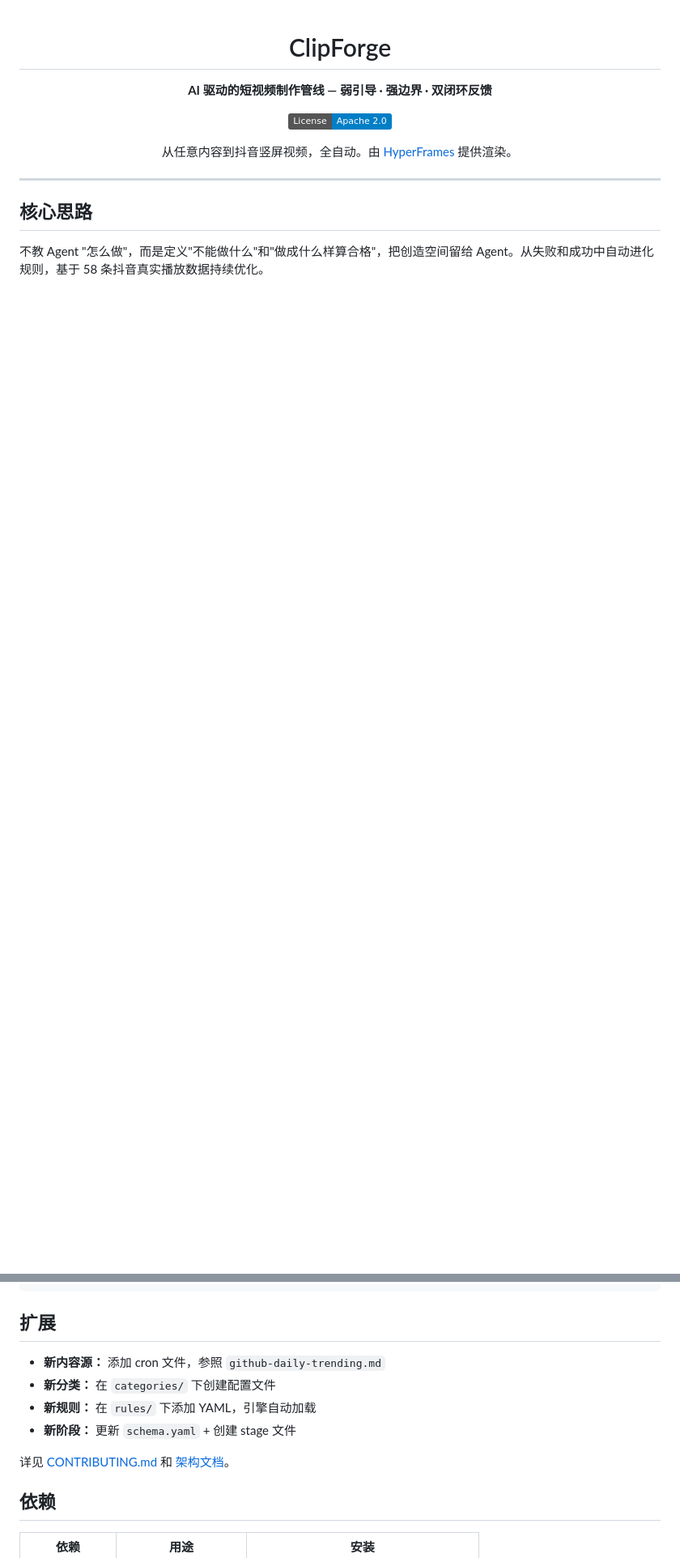
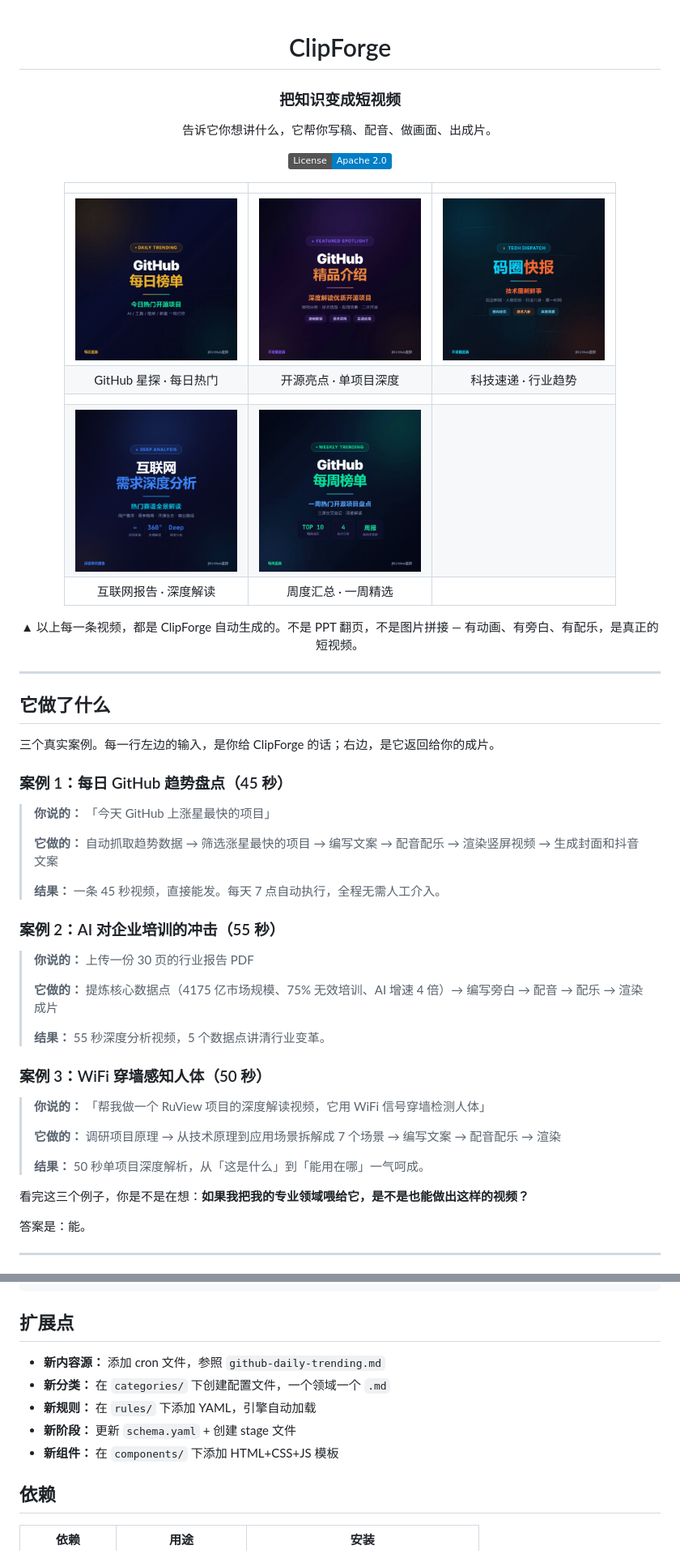
Before and after one commit to Johnson-Jia/video-clipforge, a Markdown page: README.md, 2 parts joined by grey strips. Shown at 81% size. Rendered like a GitHub page; pictures changed too: docs/images/showcase/cover-daily.png (added), docs/images/showcase/cover-internet-reports.png (added), docs/images/showcase/cover-spotlight.png (added); badges without logos; blank space fills up the shorter version.

````diff
--- a/README.md
+++ b/README.md
@@ -2,16 +2,61 @@
 
 # ClipForge
 
-**AI 驱动的短视频制作管线 — 弱引导 · 强边界 · 双闭环反馈**
+### 把知识变成短视频
+
+告诉它你想讲什么，它帮你写稿、配音、做画面、出成片。
 
 [![License: Apache 2.0](https://img.shields.io/badge/License-Apache%202.0-blue.svg)](LICENSE)
 
-从任意内容到抖音竖屏视频，全自动。由 [HyperFrames](https://github.com/heygen-com/hyperframes) 提供渲染。
+</div>
+
+<div align="center">
+
+| | | |
+|:---:|:---:|:---:|
+| <img src="docs/images/showcase/cover-daily.png" width="200"> | <img src="docs/images/showcase/cover-spotlight.png" width="200"> | <img src="docs/images/showcase/cover-tech-dispatch.png" width="200"> |
+| GitHub 星探 · 每日热门 | 开源亮点 · 单项目深度 | 科技速递 · 行业趋势 |
+| | | |
+| <img src="docs/images/showcase/cover-internet-reports.png" width="200"> | <img src="docs/images/showcase/cover-weekly.png" width="200"> | |
+| 互联网报告 · 深度解读 | 周度汇总 · 一周精选 | |
+
+▲ 以上每一条视频，都是 ClipForge 自动生成的。不是 PPT 翻页，不是图片拼接 — 有动画、有旁白、有配乐，是真正的短视频。
 
 </div>
 
 ---
 
-## 核心思路
+## 它做了什么
 
-不教 Agent "怎么做"，而是定义"不能做什么"和"做成什么样算合格"，把创造空间留给 Agent。从失败和成功中自动进化规则，基于 58 条抖音真实播放数据持续优化。
+三个真实案例。每一行左边的输入，是你给 ClipForge 的话；右边，是它返回给你的成片。
+
+### 案例 1：每日 GitHub 趋势盘点（45 秒）
+
+> **你说的：** 「今天 GitHub 上涨星最快的项目」
+>
+> **它做的：** 自动抓取趋势数据 → 筛选涨星最快的项目 → 编写文案 → 配音配乐 → 渲染竖屏视频 → 生成封面和抖音文案
+>
+> **结果：** 一条 45 秒视频，直接能发。每天 7 点自动执行，全程无需人工介入。
+
+### 案例 2：AI 对企业培训的冲击（55 秒）
+
+> **你说的：** 上传一份 30 页的行业报告 PDF
+>
+> **它做的：** 提炼核心数据点（4175 亿市场规模、75% 无效培训、AI 增速 4 倍）→ 编写旁白 → 配音 → 配乐 → 渲染成片
+>
+> **结果：** 55 秒深度分析视频，5 个数据点讲清行业变革。
+
+### 案例 3：WiFi 穿墙感知人体（50 秒）
+
+> **你说的：** 「帮我做一个 RuView 项目的深度解读视频，它用 WiFi 信号穿墙检测人体」
+>
+> **它做的：** 调研项目原理 → 从技术原理到应用场景拆解成 7 个场景 → 编写文案 → 配音配乐 → 渲染
+>
+> **结果：** 50 秒单项目深度解析，从「这是什么」到「能用在哪」一气呵成。
+
+看完这三个例子，你是不是在想：**如果我把我的专业领域喂给它，是不是也能做出这样的视频？**
+
+答案是：能。
+
+---
+
@@ -80,14 +201,13 @@ DAG 定义在 [`schema.yaml`](.claude/commands/clipforge/schema.yaml)。中断
     └── patterns/                  # 经验模式（数据驱动）
 ```
 
-## 扩展
+## 扩展点
 
 - **新内容源：** 添加 cron 文件，参照 `github-daily-trending.md`
-- **新分类：** 在 `categories/` 下创建配置文件
+- **新分类：** 在 `categories/` 下创建配置文件，一个领域一个 `.md`
 - **新规则：** 在 `rules/` 下添加 YAML，引擎自动加载
 - **新阶段：** 更新 `schema.yaml` + 创建 stage 文件
-
-详见 [CONTRIBUTING.md](CONTRIBUTING.md) 和 [架构文档](docs/architecture.md)。
+- **新组件：** 在 `components/` 下添加 HTML+CSS+JS 模板
 
 ## 依赖
 
````
Also changed, not shown: other parts of README.md (+87 -11 lines).
